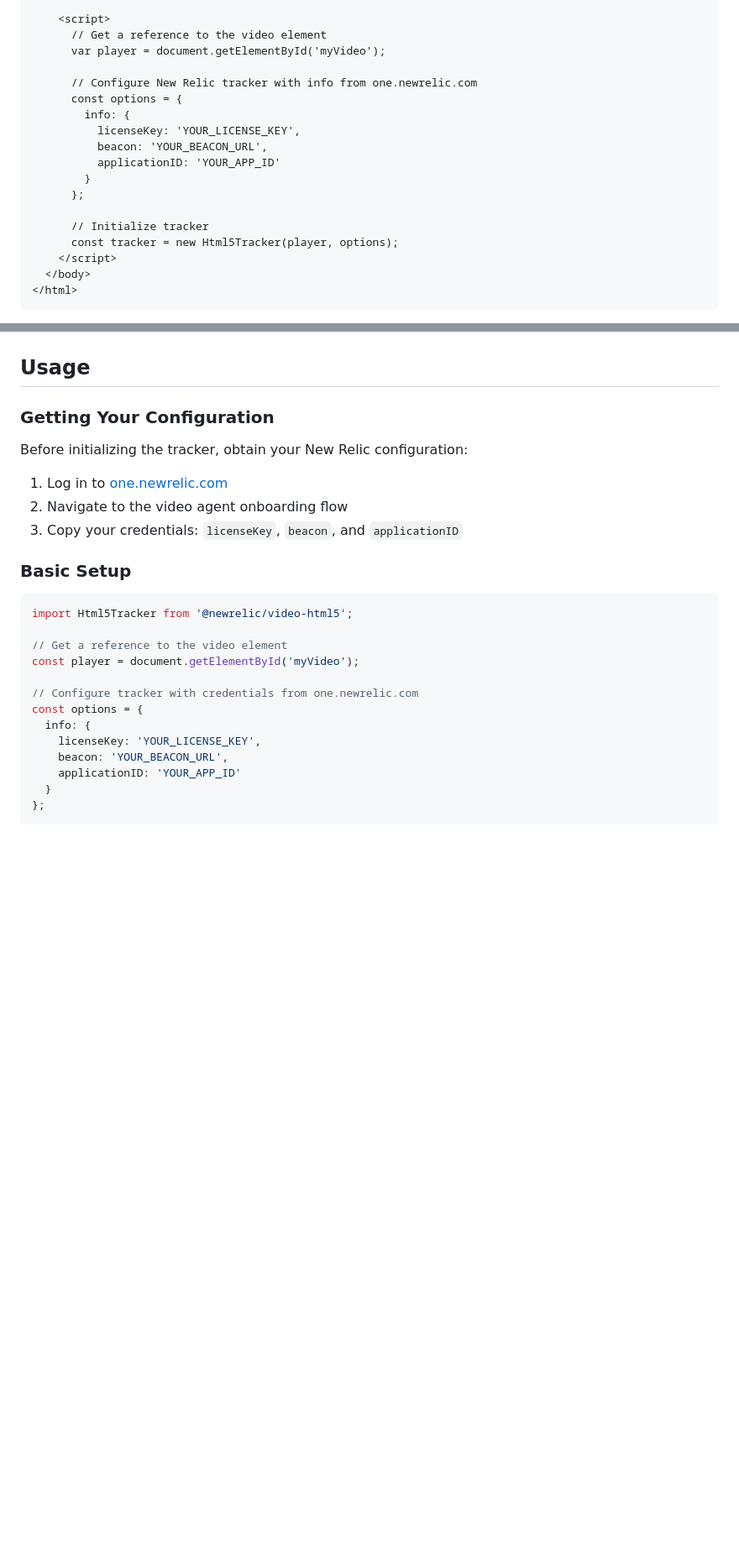
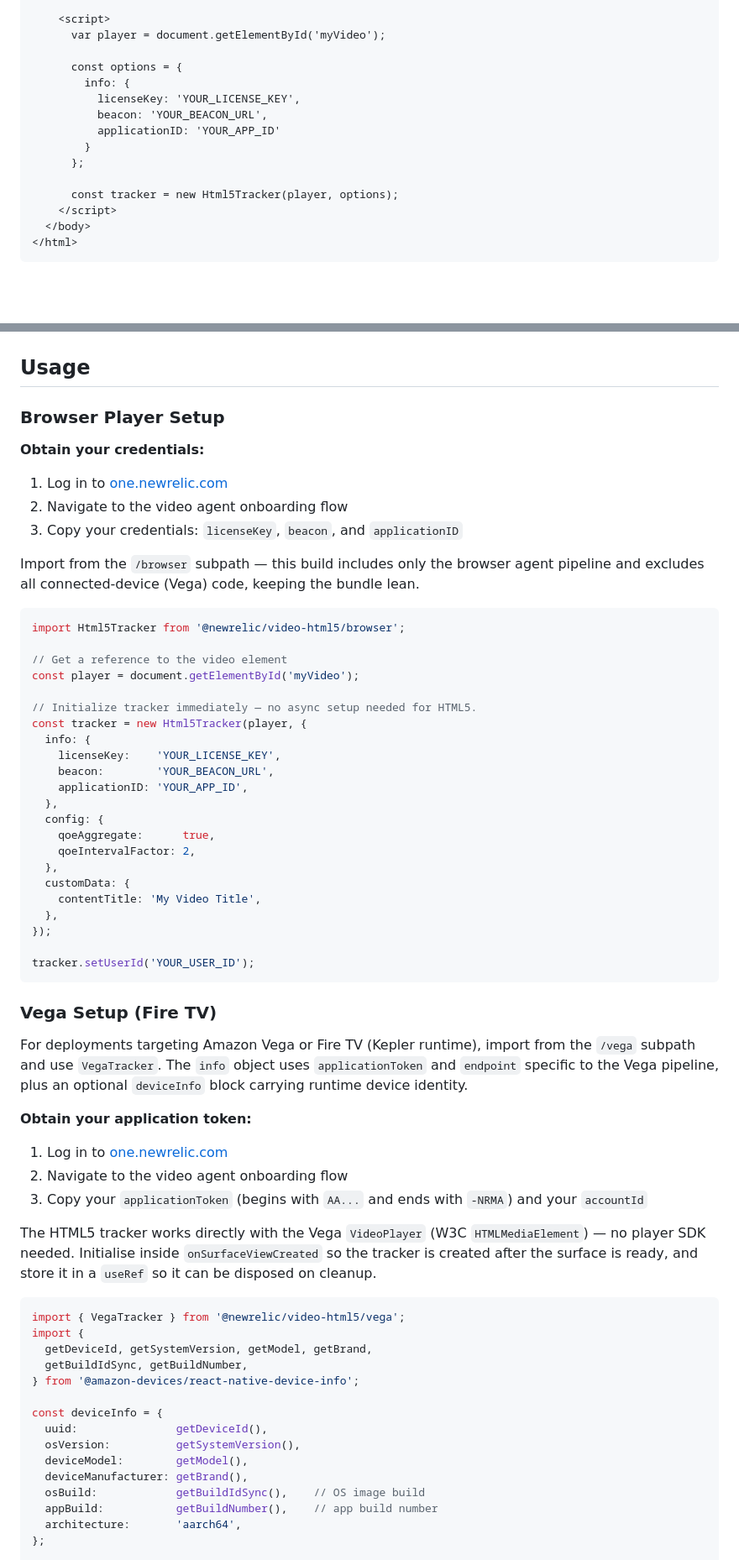
Before and after one commit to newrelic/video-html5-js, a Markdown page: README.md, 2 parts joined by grey strips. Shown at 84% size. GitHub-like rendering; blank space fills up the shorter version.

````diff
--- a/README.md
+++ b/README.md
@@ -64,10 +64,8 @@ For quick integration without a build system, include the tracker directly in yo
     </video>
 
     <script>
-      // Get a reference to the video element
       var player = document.getElementById('myVideo');
 
-      // Configure New Relic tracker with info from one.newrelic.com
       const options = {
         info: {
           licenseKey: 'YOUR_LICENSE_KEY',
@@ -76,7 +74,6 @@ For quick integration without a build system, include the tracker directly in yo
         }
       };
 
-      // Initialize tracker
       const tracker = new Html5Tracker(player, options);
     </script>
   </body>
@@ -97,28 +94,67 @@ Before using the tracker, ensure you have:
 
 ## Usage
 
-### Getting Your Configuration
+### Browser Player Setup
 
-Before initializing the tracker, obtain your New Relic configuration:
+**Obtain your credentials:**
 
 1. Log in to [one.newrelic.com](https://one.newrelic.com)
 2. Navigate to the video agent onboarding flow
 3. Copy your credentials: `licenseKey`, `beacon`, and `applicationID`
 
-### Basic Setup
+Import from the `/browser` subpath — this build includes only the browser agent pipeline and excludes all connected-device (Vega) code, keeping the bundle lean.
 
 ```javascript
-import Html5Tracker from '@newrelic/video-html5';
+import Html5Tracker from '@newrelic/video-html5/browser';
 
 // Get a reference to the video element
 const player = document.getElementById('myVideo');
 
-// Configure tracker with credentials from one.newrelic.com
-const options = {
+// Initialize tracker immediately — no async setup needed for HTML5.
+const tracker = new Html5Tracker(player, {
   info: {
-    licenseKey: 'YOUR_LICENSE_KEY',
-    beacon: 'YOUR_BEACON_URL',
-    applicationID: 'YOUR_APP_ID'
-  }
+    licenseKey:    'YOUR_LICENSE_KEY',
+    beacon:        'YOUR_BEACON_URL',
+    applicationID: 'YOUR_APP_ID',
+  },
+  config: {
+    qoeAggregate:      true,
+    qoeIntervalFactor: 2,
+  },
+  customData: {
+    contentTitle: 'My Video Title',
+  },
+});
+
+tracker.setUserId('YOUR_USER_ID');
+```
+
+### Vega Setup (Fire TV)
+
+For deployments targeting Amazon Vega or Fire TV (Kepler runtime), import from the `/vega` subpath and use `VegaTracker`. The `info` object uses `applicationToken` and `endpoint` specific to the Vega pipeline, plus an optional `deviceInfo` block carrying runtime device identity.
+
+**Obtain your application token:**
+
+1. Log in to [one.newrelic.com](https://one.newrelic.com)
+2. Navigate to the video agent onboarding flow
+3. Copy your `applicationToken` (begins with `AA...` and ends with `-NRMA`) and your `accountId`
+
+The HTML5 tracker works directly with the Vega `VideoPlayer` (W3C `HTMLMediaElement`) — no player SDK needed. Initialise inside `onSurfaceViewCreated` so the tracker is created after the surface is ready, and store it in a `useRef` so it can be disposed on cleanup.
+
+```javascript
+import { VegaTracker } from '@newrelic/video-html5/vega';
+import {
+  getDeviceId, getSystemVersion, getModel, getBrand,
+  getBuildIdSync, getBuildNumber,
+} from '@amazon-devices/react-native-device-info';
+
+const deviceInfo = {
+  uuid:               getDeviceId(),
+  osVersion:          getSystemVersion(),
+  deviceModel:        getModel(),
+  deviceManufacturer: getBrand(),
+  osBuild:            getBuildIdSync(),    // OS image build
+  appBuild:           getBuildNumber(),    // app build number
+  architecture:       'aarch64',
 };
 
````
Also changed, not shown: other parts of README.md (+109 -83 lines).
